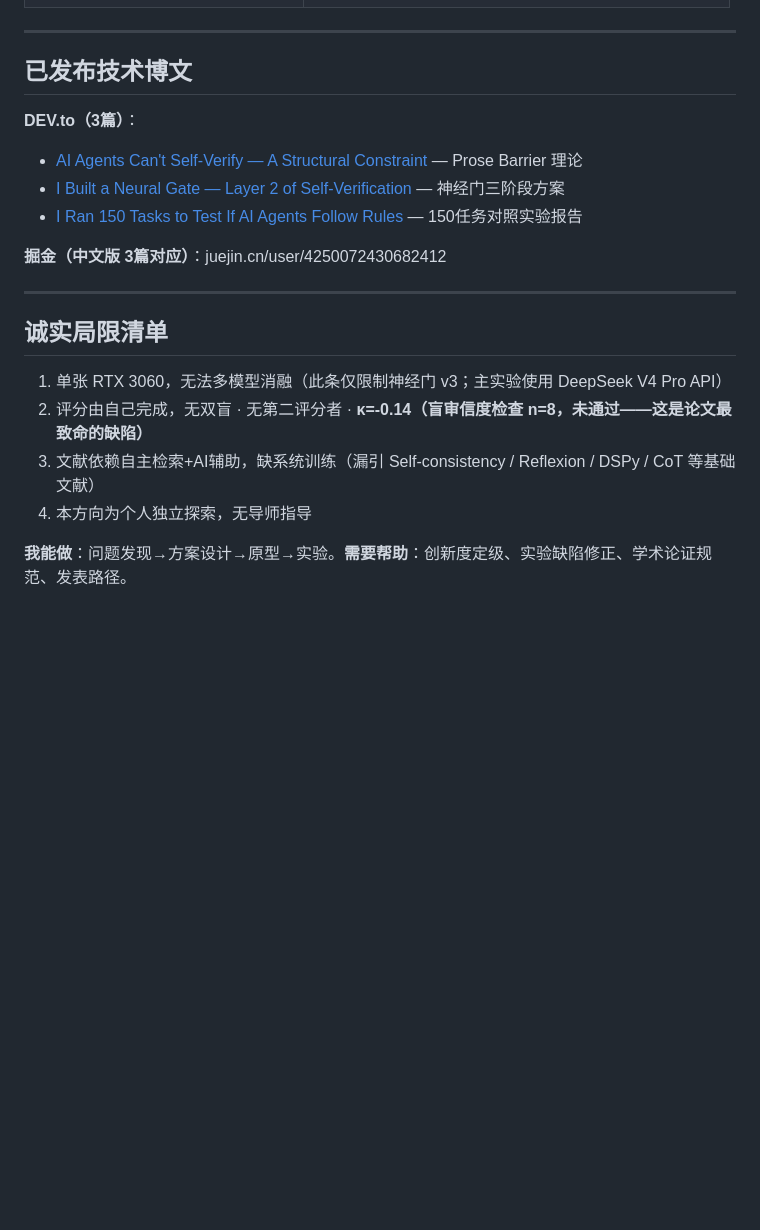
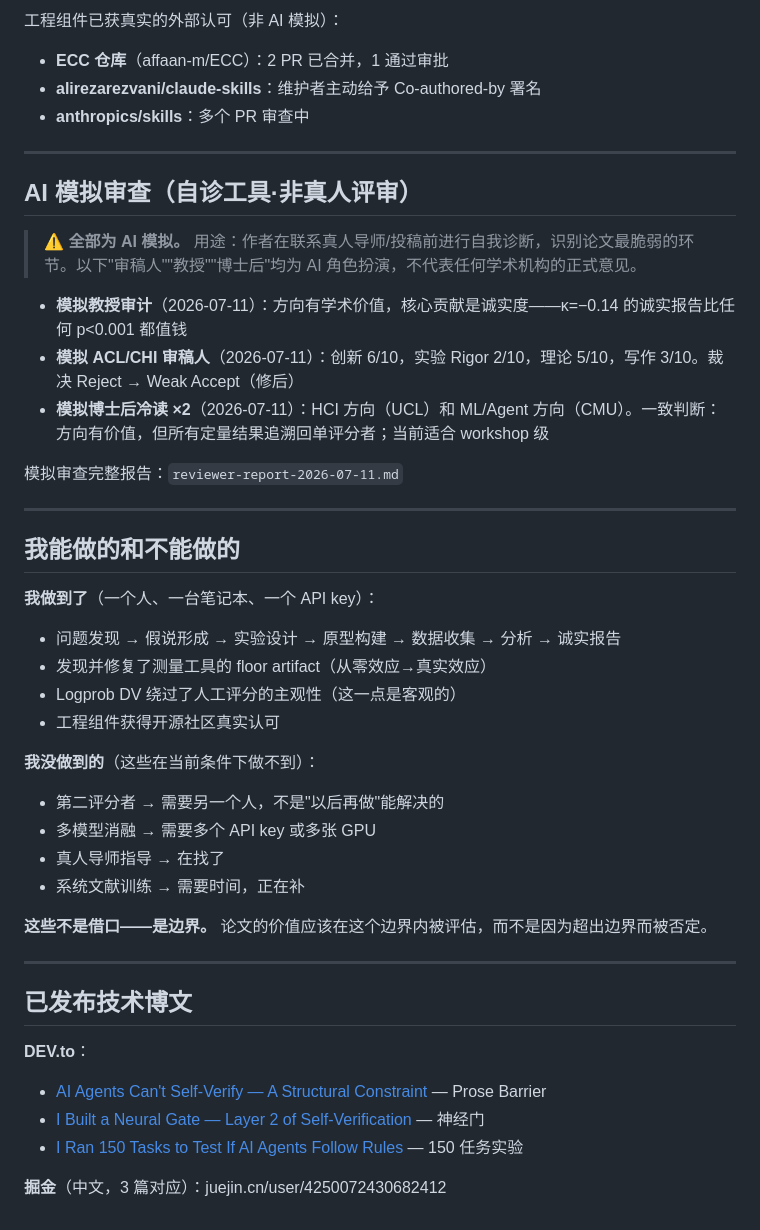
Before and after one commit to YuhaoLin2005/hermes-workspace, a Markdown page: paper/README.md, the part around one of its changes. GitHub-like rendering; blank space fills up the shorter version.

```diff
--- a/paper/README.md
+++ b/paper/README.md
@@ -136,22 +134,45 @@ L3 因果编码: 三段论格式改变注意力路由 → 影响推理深度
+工程组件已获真实的外部认可（非 AI 模拟）：
+- **ECC 仓库**（affaan-m/ECC）：2 PR 已合并，1 通过审批
+- **alirezarezvani/claude-skills**：维护者主动给予 Co-authored-by 署名
+- **anthropics/skills**：多个 PR 审查中
+
+---
+
+## AI 模拟审查（自诊工具·非真人评审）
+
+> ⚠️ **全部为 AI 模拟。** 用途：作者在联系真人导师/投稿前进行自我诊断，识别论文最脆弱的环节。以下"审稿人""教授""博士后"均为 AI 角色扮演，不代表任何学术机构的正式意见。
+
+- **模拟教授审计**（2026-07-11）：方向有学术价值，核心贡献是诚实度——κ=−0.14 的诚实报告比任何 p<0.001 都值钱
+- **模拟 ACL/CHI 审稿人**（2026-07-11）：创新 6/10，实验 Rigor 2/10，理论 5/10，写作 3/10。裁决 Reject → Weak Accept（修后）
+- **模拟博士后冷读 ×2**（2026-07-11）：HCI 方向（UCL）和 ML/Agent 方向（CMU）。一致判断：方向有价值，但所有定量结果追溯回单评分者；当前适合 workshop 级
+
+模拟审查完整报告：`reviewer-report-2026-07-11.md`
+
+---
+
+## 我能做的和不能做的
+
+**我做到了**（一个人、一台笔记本、一个 API key）：
+- 问题发现 → 假说形成 → 实验设计 → 原型构建 → 数据收集 → 分析 → 诚实报告
+- 发现并修复了测量工具的 floor artifact（从零效应→真实效应）
+- Logprob DV 绕过了人工评分的主观性（这一点是客观的）
+- 工程组件获得开源社区真实认可
+
+**我没做到的**（这些在当前条件下做不到）：
+- 第二评分者 → 需要另一个人，不是"以后再做"能解决的
+- 多模型消融 → 需要多个 API key 或多张 GPU
+- 真人导师指导 → 在找了
+- 系统文献训练 → 需要时间，正在补
+
+**这些不是借口——是边界。** 论文的价值应该在这个边界内被评估，而不是因为超出边界而被否定。
 
 ---
 
 ## 已发布技术博文
 
-**DEV.to（3篇）**：
-- [AI Agents Can't Self-Verify — A Structural Constraint](https://dev.to/yuhaolin2005/ai-agents-cant-self-verify-and-thats-a-structural-constraint-not-a-bug-1d7l) — Prose Barrier 理论
-- [I Built a Neural Gate — Layer 2 of Self-Verification](https://dev.to/yuhaolin2005/i-built-a-neural-gate-for-my-ai-agent-layer-2-of-self-verification-6o2) — 神经门三阶段方案
-- [I Ran 150 Tasks to Test If AI Agents Follow Rules](https://dev.to/yuhaolin2005/i-ran-150-tasks-to-test-if-ai-agents-follow-rules-the-answer-surprised-me-2670) — 150任务对照实验报告
+**DEV.to**：
+- [AI Agents Can't Self-Verify — A Structural Constraint](https://dev.to/yuhaolin2005/ai-agents-cant-self-verify-and-thats-a-structural-constraint-not-a-bug-1d7l) — Prose Barrier
+- [I Built a Neural Gate — Layer 2 of Self-Verification](https://dev.to/yuhaolin2005/i-built-a-neural-gate-for-my-ai-agent-layer-2-of-self-verification-6o2) — 神经门
+- [I Ran 150 Tasks to Test If AI Agents Follow Rules](https://dev.to/yuhaolin2005/i-ran-150-tasks-to-test-if-ai-agents-follow-rules-the-answer-surprised-me-2670) — 150 任务实验
 
-**掘金（中文版 3篇对应）**：juejin.cn/user/4250072430682412
-
----
-
-## 诚实局限清单
-
-1. 单张 RTX 3060，无法多模型消融（此条仅限制神经门 v3；主实验使用 DeepSeek V4 Pro API）
-2. 评分由自己完成，无双盲 · 无第二评分者 · **κ=-0.14（盲审信度检查 n=8，未通过——这是论文最致命的缺陷）**
-3. 文献依赖自主检索+AI辅助，缺系统训练（漏引 Self-consistency / Reflexion / DSPy / CoT 等基础文献）
-4. 本方向为个人独立探索，无导师指导
-
-**我能做**：问题发现→方案设计→原型→实验。**需要帮助**：创新度定级、实验缺陷修正、学术论证规范、发表路径。
+**掘金**（中文，3 篇对应）：juejin.cn/user/4250072430682412
```
Also changed, not shown: other parts of paper/README.md (+93 -95 lines), devto/devto-format-experiment-v3.md (added, +107 -0 lines).
